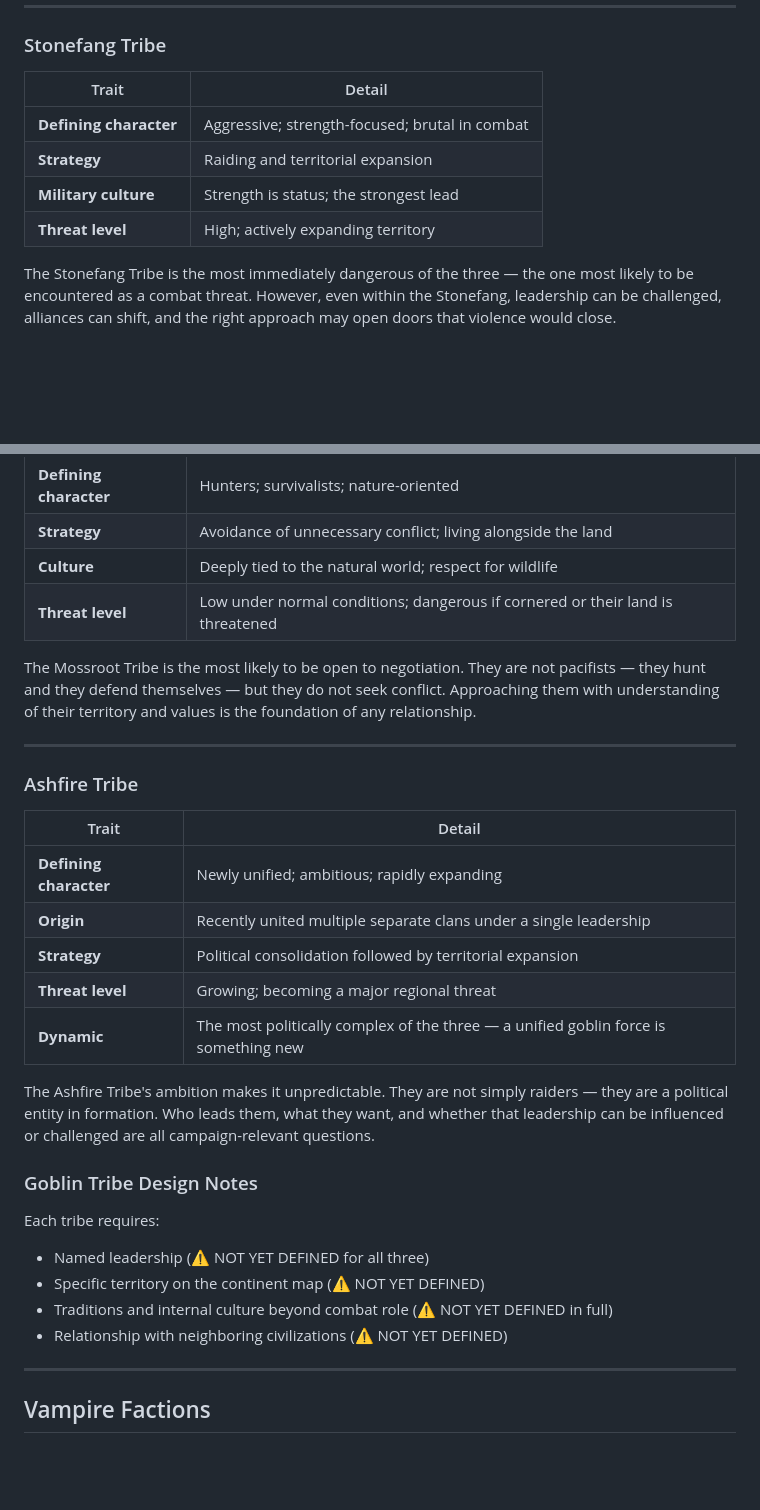
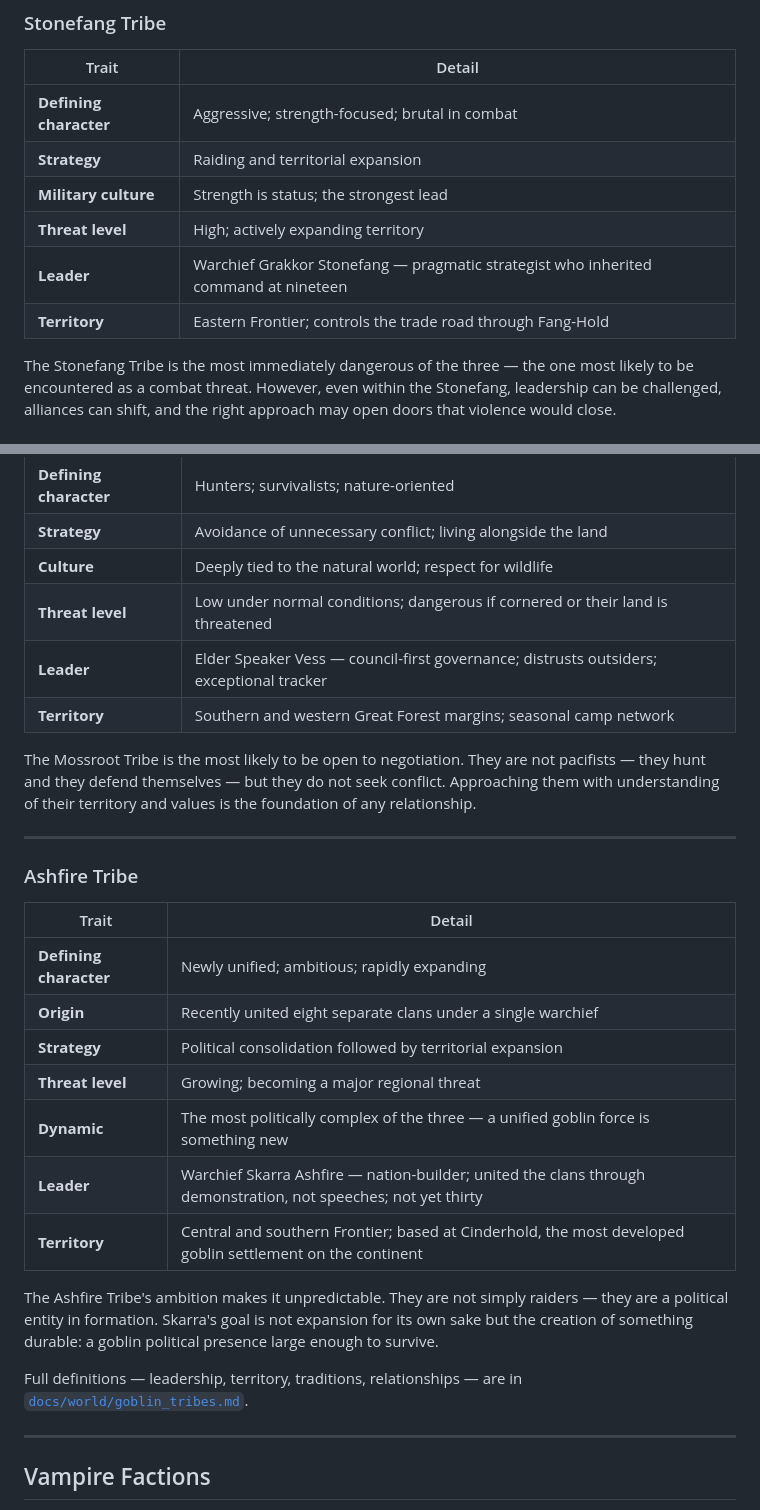
Before and after one commit to JerichoOmega/ai-rpg-engine, a Markdown page: docs/world/WORLD_BIBLE.md, 2 parts joined by grey strips. GitHub-like rendering; blank space fills up the shorter version.

```diff
--- a/docs/world/WORLD_BIBLE.md
+++ b/docs/world/WORLD_BIBLE.md
@@ -432,6 +432,8 @@ Not every goblin tribe is automatically hostile.
 | **Strategy** | Raiding and territorial expansion |
 | **Military culture** | Strength is status; the strongest lead |
 | **Threat level** | High; actively expanding territory |
+| **Leader** | Warchief Grakkor Stonefang — pragmatic strategist who inherited command at nineteen |
+| **Territory** | Eastern Frontier; controls the trade road through Fang-Hold |
 
 The Stonefang Tribe is the most immediately dangerous of the three — the one most likely to be encountered as a combat threat. However, even within the Stonefang, leadership can be challenged, alliances can shift, and the right approach may open doors that violence would close.
 
@@ -445,6 +447,8 @@ The Stonefang Tribe is the most immediately dangerous of the three — the one m
 | **Strategy** | Avoidance of unnecessary conflict; living alongside the land |
 | **Culture** | Deeply tied to the natural world; respect for wildlife |
 | **Threat level** | Low under normal conditions; dangerous if cornered or their land is threatened |
+| **Leader** | Elder Speaker Vess — council-first governance; distrusts outsiders; exceptional tracker |
+| **Territory** | Southern and western Great Forest margins; seasonal camp network |
 
 The Mossroot Tribe is the most likely to be open to negotiation. They are not pacifists — they hunt and they defend themselves — but they do not seek conflict. Approaching them with understanding of their territory and values is the foundation of any relationship.
 
@@ -455,20 +459,16 @@ The Mossroot Tribe is the most likely to be open to negotiation. They are not pa
 | Trait | Detail |
 |---|---|
 | **Defining character** | Newly unified; ambitious; rapidly expanding |
-| **Origin** | Recently united multiple separate clans under a single leadership |
+| **Origin** | Recently united eight separate clans under a single warchief |
 | **Strategy** | Political consolidation followed by territorial expansion |
 | **Threat level** | Growing; becoming a major regional threat |
 | **Dynamic** | The most politically complex of the three — a unified goblin force is something new |
+| **Leader** | Warchief Skarra Ashfire — nation-builder; united the clans through demonstration, not speeches; not yet thirty |
+| **Territory** | Central and southern Frontier; based at Cinderhold, the most developed goblin settlement on the continent |
 
-The Ashfire Tribe's ambition makes it unpredictable. They are not simply raiders — they are a political entity in formation. Who leads them, what they want, and whether that leadership can be influenced or challenged are all campaign-relevant questions.
+The Ashfire Tribe's ambition makes it unpredictable. They are not simply raiders — they are a political entity in formation. Skarra's goal is not expansion for its own sake but the creation of something durable: a goblin political presence large enough to survive.
 
-### Goblin Tribe Design Notes
-
-Each tribe requires:
-- Named leadership (⚠️ NOT YET DEFINED for all three)
-- Specific territory on the continent map (⚠️ NOT YET DEFINED)
-- Traditions and internal culture beyond combat role (⚠️ NOT YET DEFINED in full)
-- Relationship with neighboring civilizations (⚠️ NOT YET DEFINED)
+Full definitions — leadership, territory, traditions, relationships — are in [`docs/world/goblin_tribes.md`](goblin_tribes.md).
 
 ---
 
```
Also changed, not shown: docs/systems/reputation.md (+19 -1 lines), docs/world/goblin_tribes.md (added, +245 -0 lines).
